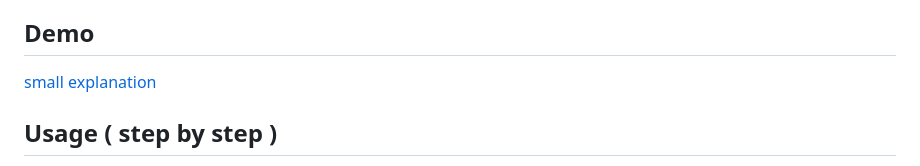
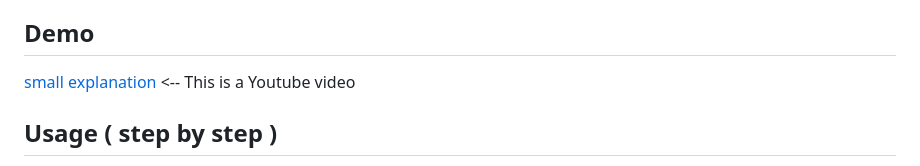
Before and after one commit to Fscripter/EntrevistaTecnica-.NET, a Markdown page: README.md, the part around the change. GitHub-like rendering.

```diff
--- a/README.md
+++ b/README.md
@@ -9,7 +9,7 @@ The project is a web application for playing the game Rock, Paper, Scissors. Use
 
 ## Demo
 
-[small explanation](https://youtu.be/E5vevMJCOgk)
+[small explanation](https://youtu.be/E5vevMJCOgk)  <-- This is a Youtube video
 
 ## Usage ( step by step )
 1. clone the repository
```
